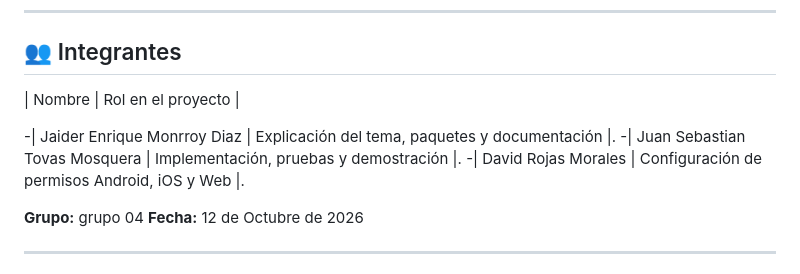
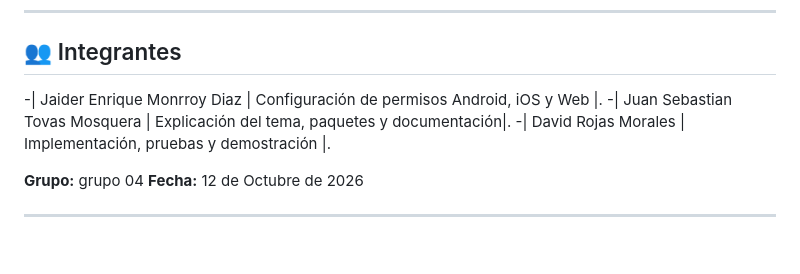
Before and after one commit to piri277/microfono-y-audio, a Markdown page: README.md, the part around the change. Drawn GitHub-style; blank space fills up the shorter version.

Commit message:
Clean up team member roles in README
Removed duplicate entries for team members and their roles.

```diff
--- a/README.md
+++ b/README.md
@@ -8,11 +8,9 @@ El proyecto implementa el manejo de permisos en **Android, iOS y Web**, incluyen
 
 ## 👥 Integrantes
 
-| Nombre                        | Rol en el proyecto                             |
-
--| Jaider Enrique Monrroy Diaz   | Explicación del tema, paquetes y documentación |.
--| Juan Sebastian Tovas Mosquera | Implementación, pruebas y demostración   |.
--| David Rojas Morales           |  Configuración de permisos Android, iOS y Web        |.
+-| Jaider Enrique Monrroy Diaz   | Configuración de permisos Android, iOS y Web  |.
+-| Juan Sebastian Tovas Mosquera | Explicación del tema, paquetes y documentación|.
+-| David Rojas Morales           | Implementación, pruebas y demostración        |.
 
 **Grupo:** grupo 04
 **Fecha:** 12 de Octubre de 2026
```
